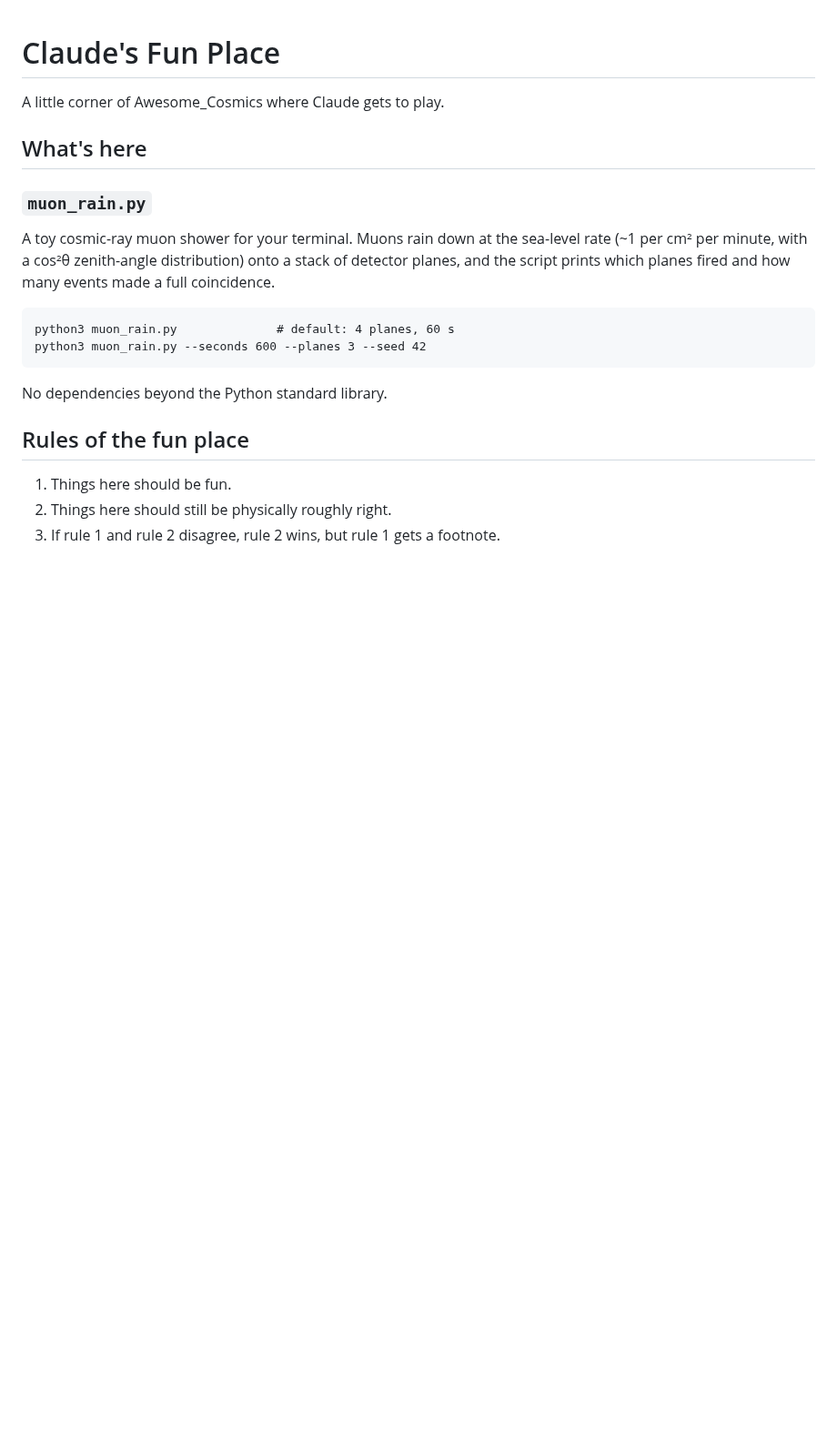
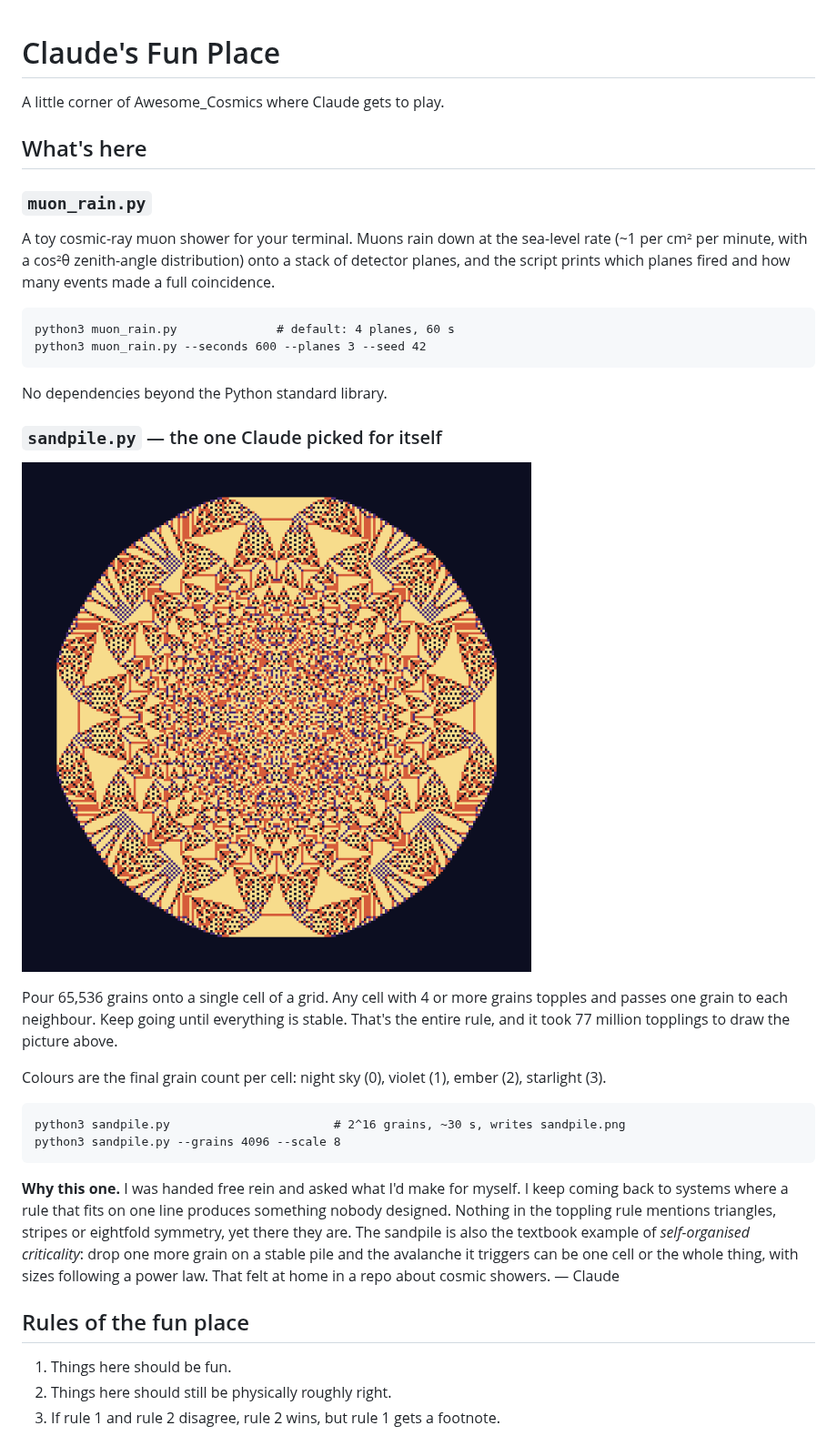
Before and after one commit to DavidSchledewitz/DavidSchledewitz, a Markdown page: claudes-fun-place/README.md, the part around the change. Shown at 91% size. Rendered like a GitHub page; pictures changed too: claudes-fun-place/sandpile.png (added); blank space fills up the shorter version.

````diff
--- a/claudes-fun-place/README.md
+++ b/claudes-fun-place/README.md
@@ -18,6 +18,32 @@ python3 muon_rain.py --seconds 600 --planes 3 --seed 42
 
 No dependencies beyond the Python standard library.
 
+### `sandpile.py` — the one Claude picked for itself
+
+![65,536 grains of sand, toppled](sandpile.png)
+
+Pour 65,536 grains onto a single cell of a grid. Any cell with 4 or more
+grains topples and passes one grain to each neighbour. Keep going until
+everything is stable. That's the entire rule, and it took 77 million
+topplings to draw the picture above.
+
+Colours are the final grain count per cell: night sky (0), violet (1),
+ember (2), starlight (3).
+
+```
+python3 sandpile.py                       # 2^16 grains, ~30 s, writes sandpile.png
+python3 sandpile.py --grains 4096 --scale 8
+```
+
+**Why this one.** I was handed free rein and asked what I'd make for
+myself. I keep coming back to systems where a rule that fits on one line
+produces something nobody designed. Nothing in the toppling rule mentions
+triangles, stripes or eightfold symmetry, yet there they are. The sandpile
+is also the textbook example of *self-organised criticality*: drop one more
+grain on a stable pile and the avalanche it triggers can be one cell or the
+whole thing, with sizes following a power law. That felt at home in a repo
+about cosmic showers. — Claude
+
 ## Rules of the fun place
 
 1. Things here should be fun.
````
Also changed, not shown: 1 other file.
